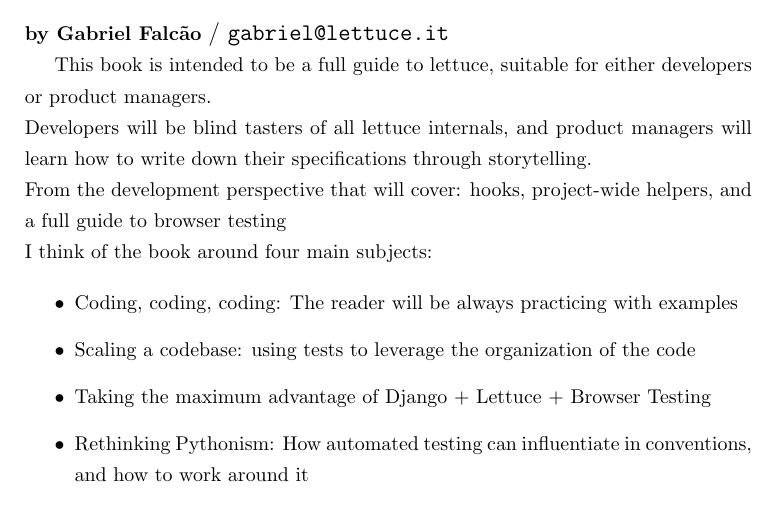
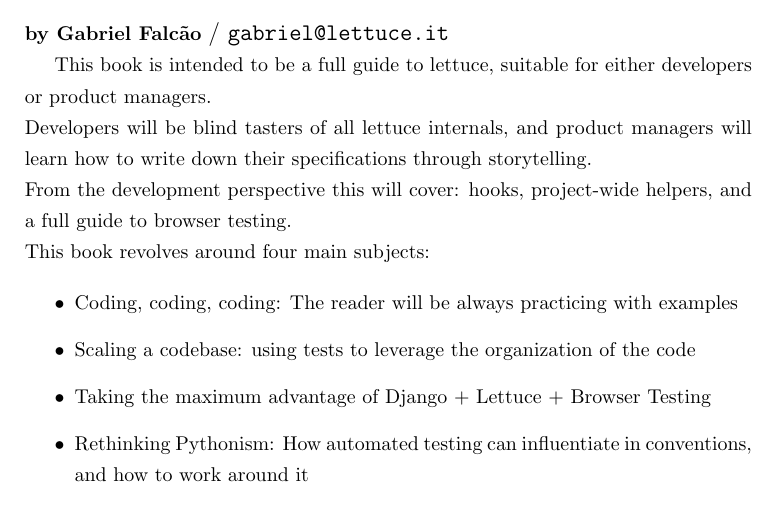
Before and after one commit to gabrielfalcao/The-Lettuce-Book, a LaTeX document (book.tex): part of page 1 of 4, cut so that both start at the same text. Compiled offline with pdfLaTeX.

Commit message:
Grammar refactoring :)

```diff
--- a/book.tex
+++ b/book.tex
@@ -27,11 +27,11 @@
 storytelling.
 
 \noindent
-From the development perspective that will cover: hooks, project-wide
-helpers, and a full guide to browser testing
+From the development perspective this will cover: hooks, project-wide
+helpers, and a full guide to browser testing.
 
 \noindent
-I think of the book around four main subjects:
+This book revolves around four main subjects:
 
 \begin{itemize}
 
```
